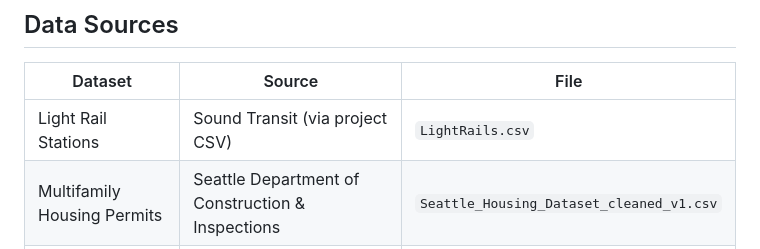
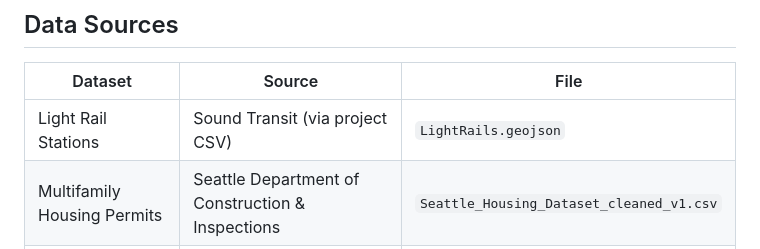
Before and after one commit to margaretjou/Seattle-Housing-Storymap, a Markdown page: README.md, the part around the change. Rendered like a GitHub page.

```diff
--- a/README.md
+++ b/README.md
@@ -34,7 +34,7 @@ The map walks through seven chapters:
 
 | Dataset | Source | File |
 |---------|--------|------|
-| Light Rail Stations | Sound Transit (via project CSV) | `LightRails.csv` |
+| Light Rail Stations | Sound Transit (via project CSV) | `LightRails.geojson` |
 | Multifamily Housing Permits | Seattle Department of Construction & Inspections | `Seattle_Housing_Dataset_cleaned_v1.csv` |
 | Rail line geometry | Digitized from Sound Transit system maps | Embedded in `index.html` |
 
```
